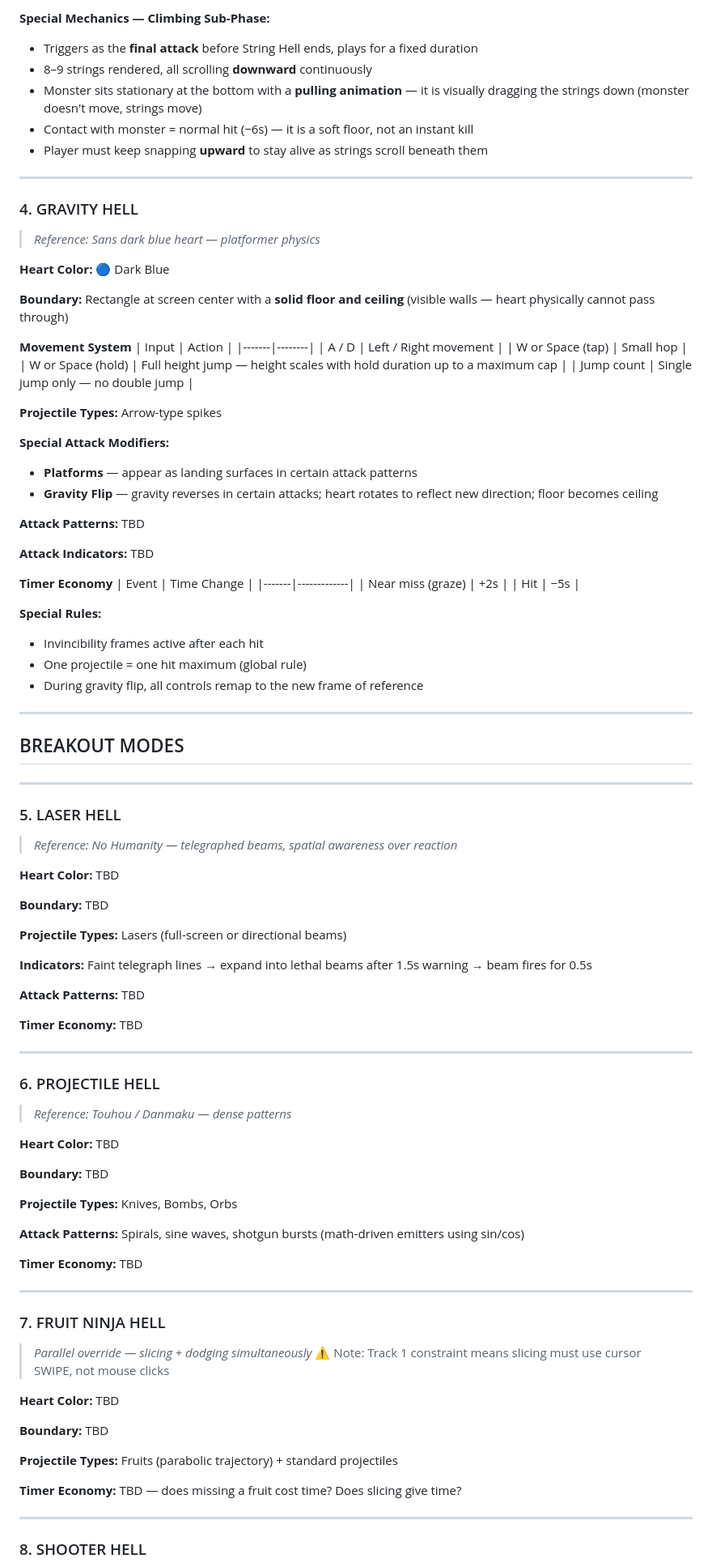
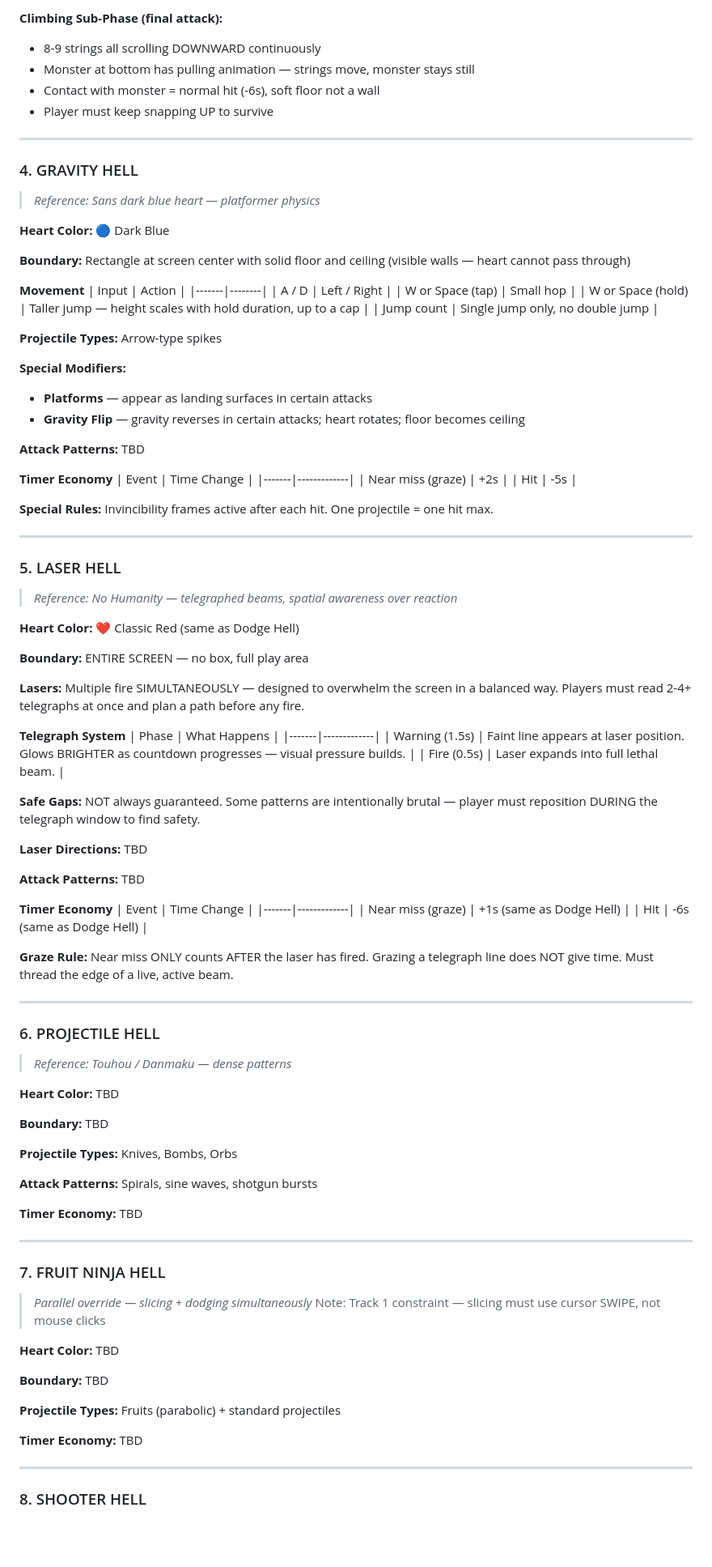
Before and after one commit to Arbiter1617/Can-not-Hack-IT, a Markdown page: HellDesignDoc.md, the part around one of its changes. Shown at 81% size. Drawn GitHub-style; blank space fills up the shorter version.

Commit message:
Update Hell Design Doc — Laser Hell (#5) locked in

```diff
--- a/HellDesignDoc.md
+++ b/HellDesignDoc.md
@@ -134,10 +130,9 @@
 
-**Special Mechanics — Climbing Sub-Phase:**
-- Triggers as the **final attack** before String Hell ends, plays for a fixed duration
-- 8–9 strings rendered, all scrolling **downward** continuously
-- Monster sits stationary at the bottom with a **pulling animation** — it is visually dragging the strings down (monster doesn't move, strings move)
-- Contact with monster = normal hit (−6s) — it is a soft floor, not an instant kill
-- Player must keep snapping **upward** to stay alive as strings scroll beneath them
+**Climbing Sub-Phase (final attack):**
+- 8-9 strings all scrolling DOWNWARD continuously
+- Monster at bottom has pulling animation — strings move, monster stays still
+- Contact with monster = normal hit (-6s), soft floor not a wall
+- Player must keep snapping UP to survive
 
 ---
 
@@ -146,57 +141,62 @@
 
 **Heart Color:** 🔵 Dark Blue
 
-**Boundary:** Rectangle at screen center with a **solid floor and ceiling** (visible walls — heart physically cannot pass through)
+**Boundary:** Rectangle at screen center with solid floor and ceiling (visible walls — heart cannot pass through)
 
-**Movement System**
+**Movement**
 | Input | Action |
 |-------|--------|
-| A / D | Left / Right movement |
+| A / D | Left / Right |
 | W or Space (tap) | Small hop |
-| W or Space (hold) | Full height jump — height scales with hold duration up to a maximum cap |
-| Jump count | Single jump only — no double jump |
+| W or Space (hold) | Taller jump — height scales with hold duration, up to a cap |
+| Jump count | Single jump only, no double jump |
 
 **Projectile Types:** Arrow-type spikes
 
-**Special Attack Modifiers:**
-- **Platforms** — appear as landing surfaces in certain attack patterns
-- **Gravity Flip** — gravity reverses in certain attacks; heart rotates to reflect new direction; floor becomes ceiling
+**Special Modifiers:**
+- **Platforms** — appear as landing surfaces in certain attacks
+- **Gravity Flip** — gravity reverses in certain attacks; heart rotates; floor becomes ceiling
 
 **Attack Patterns:** TBD
-
-**Attack Indicators:** TBD
 
 **Timer Economy**
 | Event | Time Change |
 |-------|-------------|
 | Near miss (graze) | +2s |
-| Hit | −5s |
+| Hit | -5s |
 
-**Special Rules:**
-- Invincibility frames active after each hit
-- One projectile = one hit maximum (global rule)
-- During gravity flip, all controls remap to the new frame of reference
-
----
-
-## BREAKOUT MODES
+**Special Rules:** Invincibility frames active after each hit. One projectile = one hit max.
 
 ---
 
 ### 5. LASER HELL
 > *Reference: No Humanity — telegraphed beams, spatial awareness over reaction*
 
-**Heart Color:** TBD
+**Heart Color:** ❤️ Classic Red (same as Dodge Hell)
 
-**Boundary:** TBD
+**Boundary:** ENTIRE SCREEN — no box, full play area
 
-**Projectile Types:** Lasers (full-screen or directional beams)
+**Lasers:** Multiple fire SIMULTANEOUSLY — designed to overwhelm the screen in a balanced way. Players must read 2-4+ telegraphs at once and plan a path before any fire.
 
-**Indicators:** Faint telegraph lines → expand into lethal beams after 1.5s warning → beam fires for 0.5s
+**Telegraph System**
+| Phase | What Happens |
+|-------|-------------|
+| Warning (1.5s) | Faint line appears at laser position. Glows BRIGHTER as countdown progresses — visual pressure builds. |
+| Fire (0.5s) | Laser expands into full lethal beam. |
+
+**Safe Gaps:** NOT always guaranteed. Some patterns are intentionally brutal — player must reposition DURING the telegraph window to find safety.
+
+**Laser Directions:** TBD
 
 **Attack Patterns:** TBD
 
-**Timer Economy:** TBD
+**Timer Economy**
+| Event | Time Change |
+|-------|-------------|
+| Near miss (graze) | +1s (same as Dodge Hell) |
+| Hit | -6s (same as Dodge Hell) |
+
+**Graze Rule:** Near miss ONLY counts AFTER the laser has fired. Grazing a telegraph line does NOT give time. Must thread the edge of a live, active beam.
 
 ---
 
@@ -209,7 +209,7 @@
 
 **Projectile Types:** Knives, Bombs, Orbs
 
-**Attack Patterns:** Spirals, sine waves, shotgun bursts (math-driven emitters using sin/cos)
+**Attack Patterns:** Spirals, sine waves, shotgun bursts
 
 **Timer Economy:** TBD
 
@@ -217,15 +217,15 @@
 
 ### 7. FRUIT NINJA HELL
 > *Parallel override — slicing + dodging simultaneously*
-> ⚠️ Note: Track 1 constraint means slicing must use cursor SWIPE, not mouse clicks
+> Note: Track 1 constraint — slicing must use cursor SWIPE, not mouse clicks
 
 **Heart Color:** TBD
 
 **Boundary:** TBD
 
-**Projectile Types:** Fruits (parabolic trajectory) + standard projectiles
+**Projectile Types:** Fruits (parabolic) + standard projectiles
 
-**Timer Economy:** TBD — does missing a fruit cost time? Does slicing give time?
+**Timer Economy:** TBD
 
 ---
 
```
Also changed, not shown: other parts of HellDesignDoc.md (+58 -72 lines).
